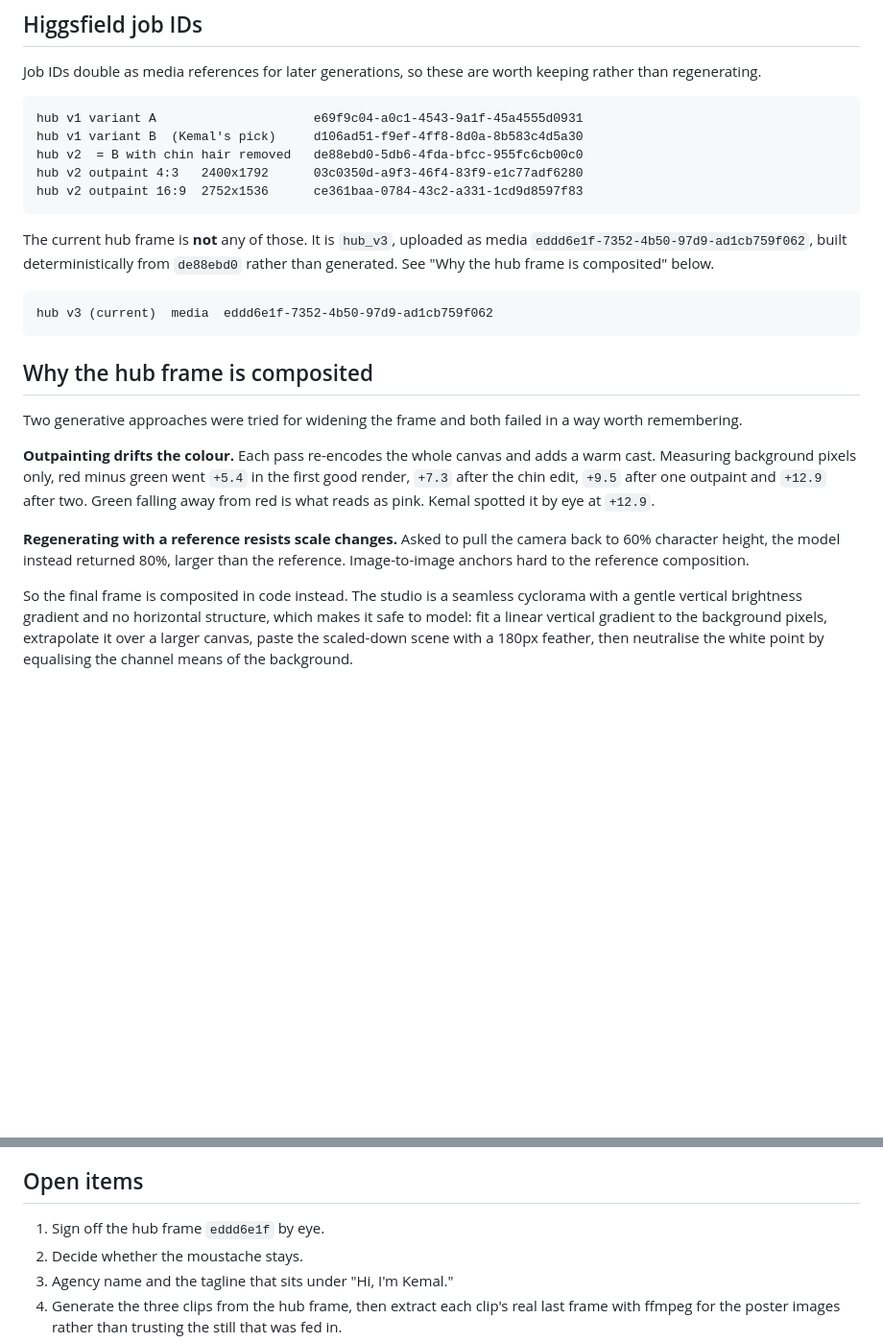
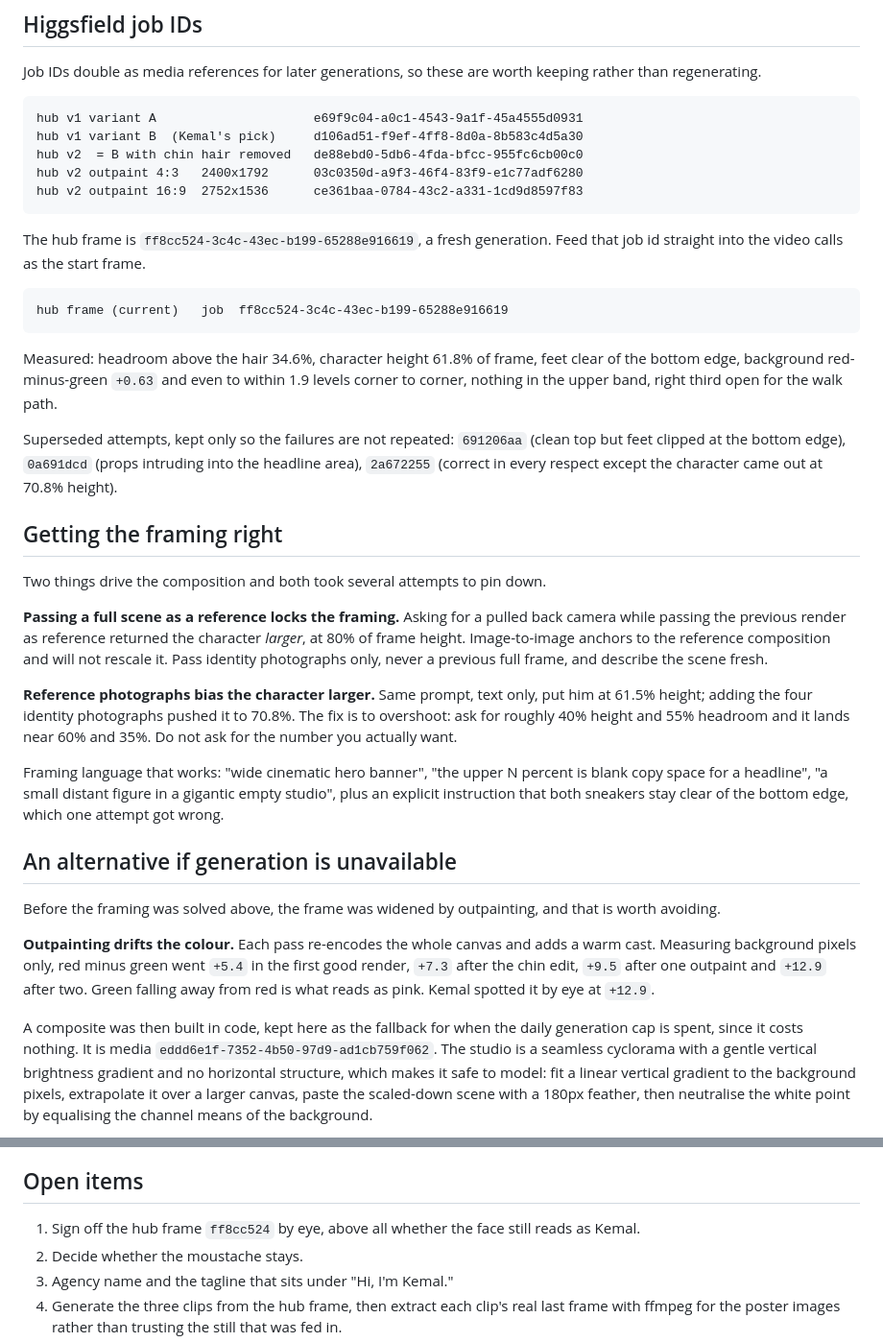
Before and after one commit to kemalrahmandesign/portfolio, a Markdown page: docs/hero-production-notes.md, 2 parts joined by grey strips. Shown at 96% size. Drawn GitHub-style; blank space fills up the shorter version.

Commit message:
Lock a generated hub frame with the headline space
Replaces the code-composited frame with a real render that hits the framing
brief: 34.6% headroom above the hair, 61.8% character height, neutral and even
background, feet clear of the bottom edge, nothing intruding into the headline
area.

Records the two prompt behaviours that made this hard. Passing a previous full
frame as reference locks the composition and refuses to rescale, and identity
photographs bias the character larger, so the framing numbers have to be
overshot to land on target.

Co-Authored-By: Claude Opus 5 <noreply@anthropic.com>
Claude-Session: https://claude.ai/code/session_01NTgCUUbHxUvbY4TtuRVUmW

````diff
--- a/docs/hero-production-notes.md
+++ b/docs/hero-production-notes.md
@@ -57,18 +57,47 @@ hub v2 outpaint 4:3   2400x1792      03c0350d-a9f3-46f4-83f9-e1c77adf6280
 hub v2 outpaint 16:9  2752x1536      ce361baa-0784-43c2-a331-1cd9d8597f83
 ```
 
-The current hub frame is **not** any of those. It is `hub_v3`, uploaded as media
-`eddd6e1f-7352-4b50-97d9-ad1cb759f062`, built deterministically from `de88ebd0`
-rather than generated. See "Why the hub frame is composited" below.
+The hub frame is `ff8cc524-3c4c-43ec-b199-65288e916619`, a fresh generation.
+Feed that job id straight into the video calls as the start frame.
 
 ```
-hub v3 (current)  media  eddd6e1f-7352-4b50-97d9-ad1cb759f062
+hub frame (current)   job  ff8cc524-3c4c-43ec-b199-65288e916619
 ```
 
-## Why the hub frame is composited
+Measured: headroom above the hair 34.6%, character height 61.8% of frame, feet
+clear of the bottom edge, background red-minus-green `+0.63` and even to within
+1.9 levels corner to corner, nothing in the upper band, right third open for the
+walk path.
 
-Two generative approaches were tried for widening the frame and both failed in a
-way worth remembering.
+Superseded attempts, kept only so the failures are not repeated:
+`691206aa` (clean top but feet clipped at the bottom edge), `0a691dcd` (props
+intruding into the headline area), `2a672255` (correct in every respect except
+the character came out at 70.8% height).
+
+## Getting the framing right
+
+Two things drive the composition and both took several attempts to pin down.
+
+**Passing a full scene as a reference locks the framing.** Asking for a pulled
+back camera while passing the previous render as reference returned the character
+*larger*, at 80% of frame height. Image-to-image anchors to the reference
+composition and will not rescale it. Pass identity photographs only, never a
+previous full frame, and describe the scene fresh.
+
+**Reference photographs bias the character larger.** Same prompt, text only, put
+him at 61.5% height; adding the four identity photographs pushed it to 70.8%. The
+fix is to overshoot: ask for roughly 40% height and 55% headroom and it lands
+near 60% and 35%. Do not ask for the number you actually want.
+
+Framing language that works: "wide cinematic hero banner", "the upper N percent
+is blank copy space for a headline", "a small distant figure in a gigantic empty
+studio", plus an explicit instruction that both sneakers stay clear of the bottom
+edge, which one attempt got wrong.
+
+## An alternative if generation is unavailable
+
+Before the framing was solved above, the frame was widened by outpainting, and
+that is worth avoiding.
 
 **Outpainting drifts the colour.** Each pass re-encodes the whole canvas and adds
 a warm cast. Measuring background pixels only, red minus green went `+5.4` in the
@@ -76,11 +105,9 @@ first good render, `+7.3` after the chin edit, `+9.5` after one outpaint and
 `+12.9` after two. Green falling away from red is what reads as pink. Kemal
 spotted it by eye at `+12.9`.
 
-**Regenerating with a reference resists scale changes.** Asked to pull the camera
-back to 60% character height, the model instead returned 80%, larger than the
-reference. Image-to-image anchors hard to the reference composition.
-
-So the final frame is composited in code instead. The studio is a seamless
+A composite was then built in code, kept here as the fallback for when the daily
+generation cap is spent, since it costs nothing. It is media
+`eddd6e1f-7352-4b50-97d9-ad1cb759f062`. The studio is a seamless
 cyclorama with a gentle vertical brightness gradient and no horizontal structure,
 which makes it safe to model: fit a linear vertical gradient to the background
 pixels, extrapolate it over a larger canvas, paste the scaled-down scene with a
@@ -119,7 +146,8 @@ and FLUX 3 covers 5 to 20 seconds at 1080p.
 
 ## Open items
 
-1. Sign off the hub frame `eddd6e1f` by eye.
+1. Sign off the hub frame `ff8cc524` by eye, above all whether the face still
+   reads as Kemal.
 2. Decide whether the moustache stays.
 3. Agency name and the tagline that sits under "Hi, I'm Kemal."
 4. Generate the three clips from the hub frame, then extract each clip's real
````
